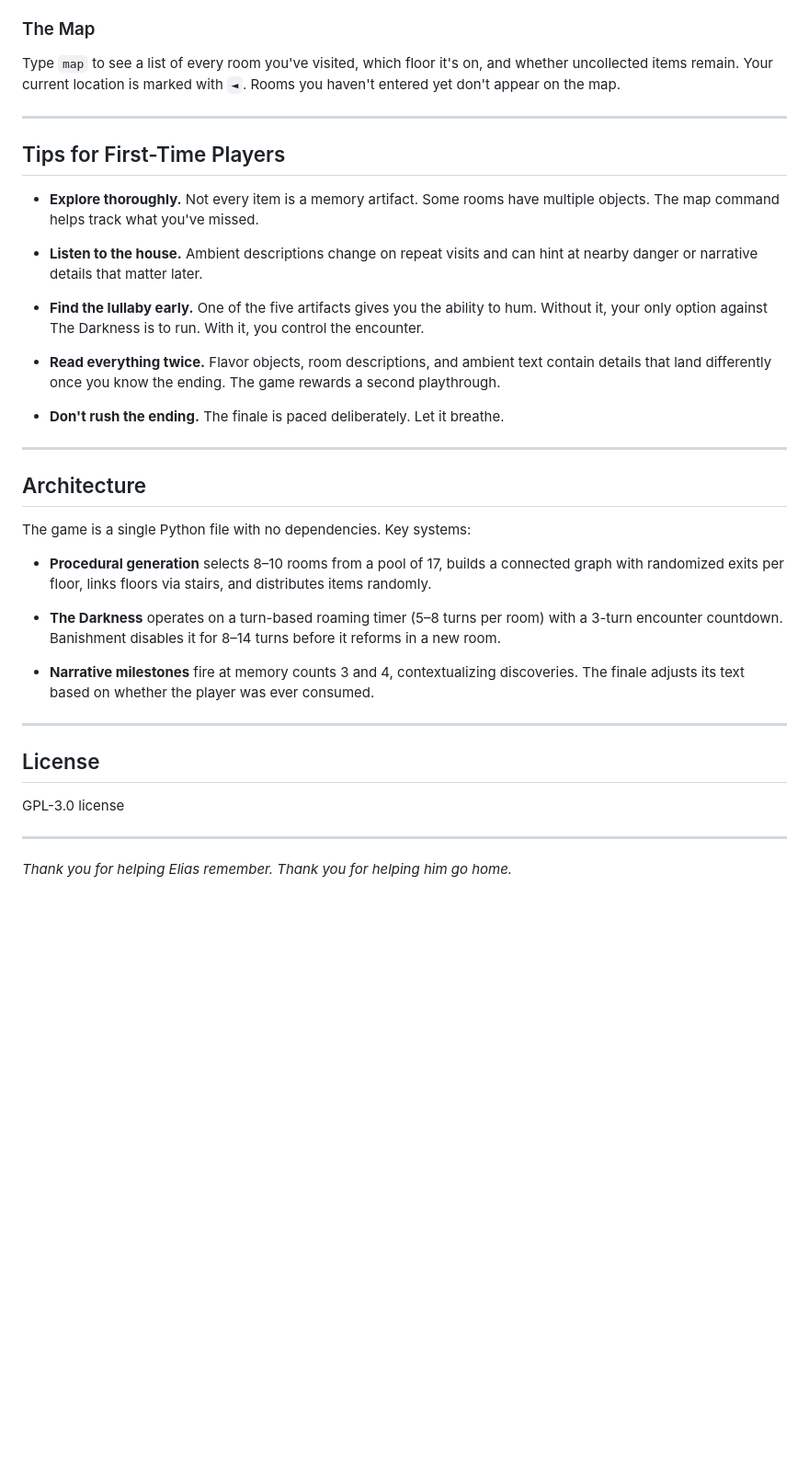
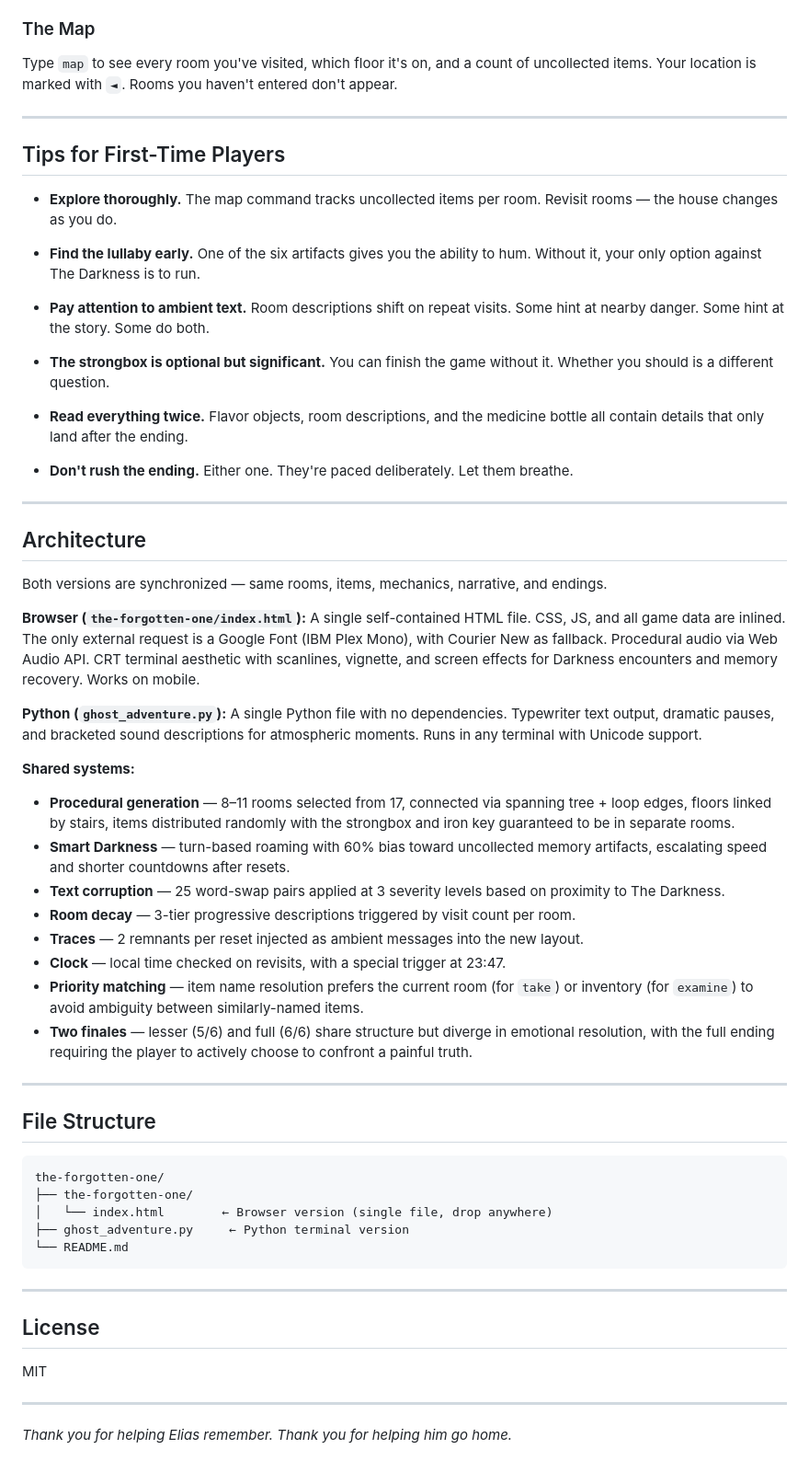
Before and after one commit to mbparks/TheForgottenOne, a Markdown page: README.md, the part around one of its changes. Shown at 92% size. GitHub-like rendering; blank space fills up the shorter version.

````diff
--- a/README.md
+++ b/README.md
@@ -102,40 +132,65 @@ Find and examine all five memory artifacts. The order doesn't matter. Once the f
 
 ### The Map
 
-Type `map` to see a list of every room you've visited, which floor it's on, and whether uncollected items remain. Your current location is marked with `◄`. Rooms you haven't entered yet don't appear on the map.
+Type `map` to see every room you've visited, which floor it's on, and a count of uncollected items. Your location is marked with `◄`. Rooms you haven't entered don't appear.
 
 ---
 
 ## Tips for First-Time Players
 
-- **Explore thoroughly.** Not every item is a memory artifact. Some rooms have multiple objects. The map command helps track what you've missed.
+- **Explore thoroughly.** The map command tracks uncollected items per room. Revisit rooms — the house changes as you do.
 
-- **Listen to the house.** Ambient descriptions change on repeat visits and can hint at nearby danger or narrative details that matter later.
+- **Find the lullaby early.** One of the six artifacts gives you the ability to hum. Without it, your only option against The Darkness is to run.
 
-- **Find the lullaby early.** One of the five artifacts gives you the ability to hum. Without it, your only option against The Darkness is to run. With it, you control the encounter.
+- **Pay attention to ambient text.** Room descriptions shift on repeat visits. Some hint at nearby danger. Some hint at the story. Some do both.
 
-- **Read everything twice.** Flavor objects, room descriptions, and ambient text contain details that land differently once you know the ending. The game rewards a second playthrough.
+- **The strongbox is optional but significant.** You can finish the game without it. Whether you should is a different question.
 
-- **Don't rush the ending.** The finale is paced deliberately. Let it breathe.
+- **Read everything twice.** Flavor objects, room descriptions, and the medicine bottle all contain details that only land after the ending.
+
+- **Don't rush the ending.** Either one. They're paced deliberately. Let them breathe.
 
 ---
 
 ## Architecture
 
-The game is a single Python file with no dependencies. Key systems:
+Both versions are synchronized — same rooms, items, mechanics, narrative, and endings.
 
-- **Procedural generation** selects 8–10 rooms from a pool of 17, builds a connected graph with randomized exits per floor, links floors via stairs, and distributes items randomly.
+**Browser (`the-forgotten-one/index.html`):**
+A single self-contained HTML file. CSS, JS, and all game data are inlined. The only external request is a Google Font (IBM Plex Mono), with Courier New as fallback. Procedural audio via Web Audio API. CRT terminal aesthetic with scanlines, vignette, and screen effects for Darkness encounters and memory recovery. Works on mobile.
 
-- **The Darkness** operates on a turn-based roaming timer (5–8 turns per room) with a 3-turn encounter countdown. Banishment disables it for 8–14 turns before it reforms in a new room.
+**Python (`ghost_adventure.py`):**
+A single Python file with no dependencies. Typewriter text output, dramatic pauses, and bracketed sound descriptions for atmospheric moments. Runs in any terminal with Unicode support.
 
-- **Narrative milestones** fire at memory counts 3 and 4, contextualizing discoveries. The finale adjusts its text based on whether the player was ever consumed.
+**Shared systems:**
+- **Procedural generation** — 8–11 rooms selected from 17, connected via spanning tree + loop edges, floors linked by stairs, items distributed randomly with the strongbox and iron key guaranteed to be in separate rooms.
+- **Smart Darkness** — turn-based roaming with 60% bias toward uncollected memory artifacts, escalating speed and shorter countdowns after resets.
+- **Text corruption** — 25 word-swap pairs applied at 3 severity levels based on proximity to The Darkness.
+- **Room decay** — 3-tier progressive descriptions triggered by visit count per room.
+- **Traces** — 2 remnants per reset injected as ambient messages into the new layout.
+- **Clock** — local time checked on revisits, with a special trigger at 23:47.
+- **Priority matching** — item name resolution prefers the current room (for `take`) or inventory (for `examine`) to avoid ambiguity between similarly-named items.
+- **Two finales** — lesser (5/6) and full (6/6) share structure but diverge in emotional resolution, with the full ending requiring the player to actively choose to confront a painful truth.
+
+---
+
+## File Structure
+
+```
+the-forgotten-one/
+├── the-forgotten-one/
+│   └── index.html        ← Browser version (single file, drop anywhere)
+├── ghost_adventure.py     ← Python terminal version
+└── README.md
+```
 
 ---
 
 ## License
 
- GPL-3.0 license
+MIT
 
 ---
 
-*Thank you for helping Elias remember. Thank you for helping him go home.*
+*Thank you for helping Elias remember.*
+*Thank you for helping him go home.*
````
Also changed, not shown: other parts of README.md (+55 -25 lines).
